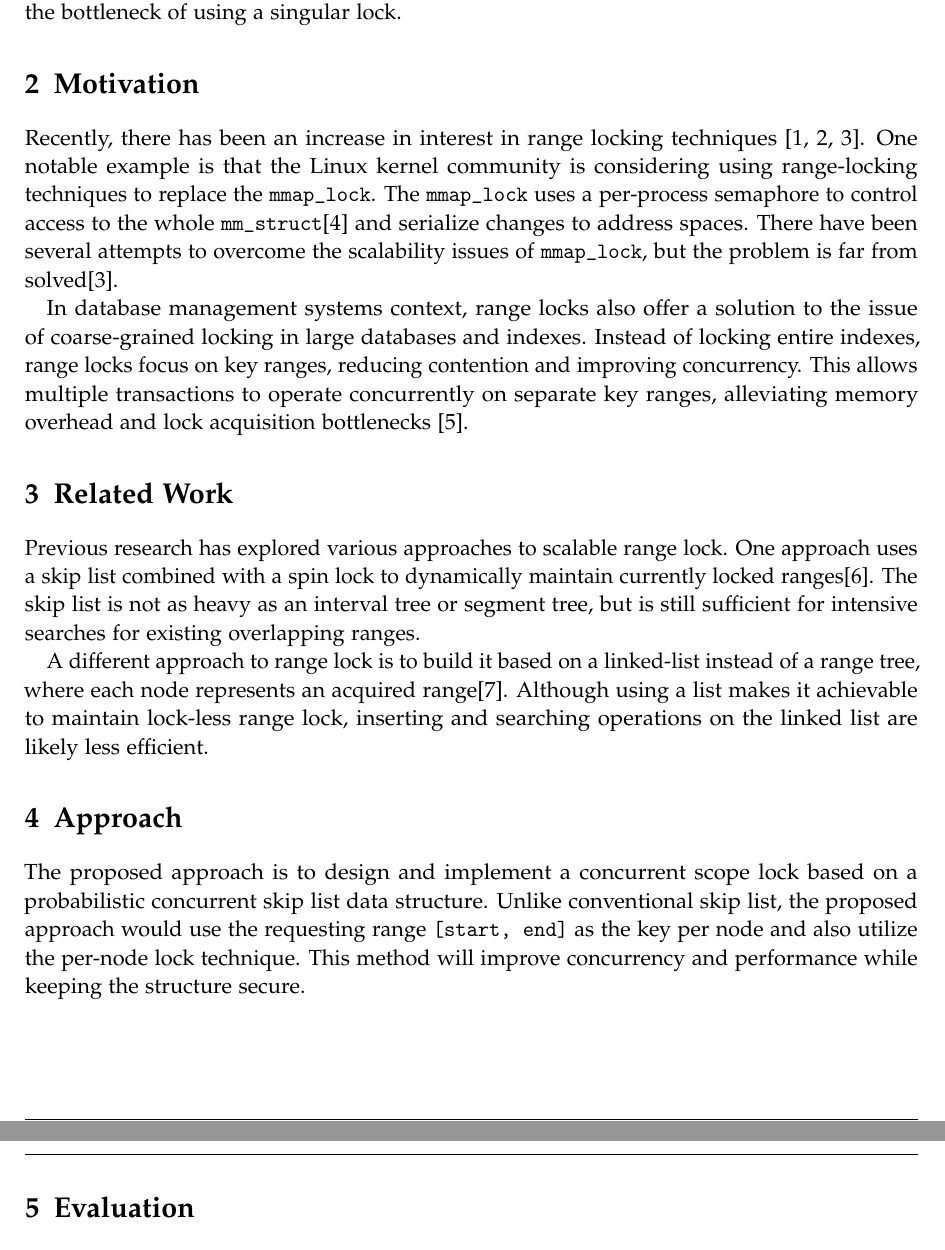
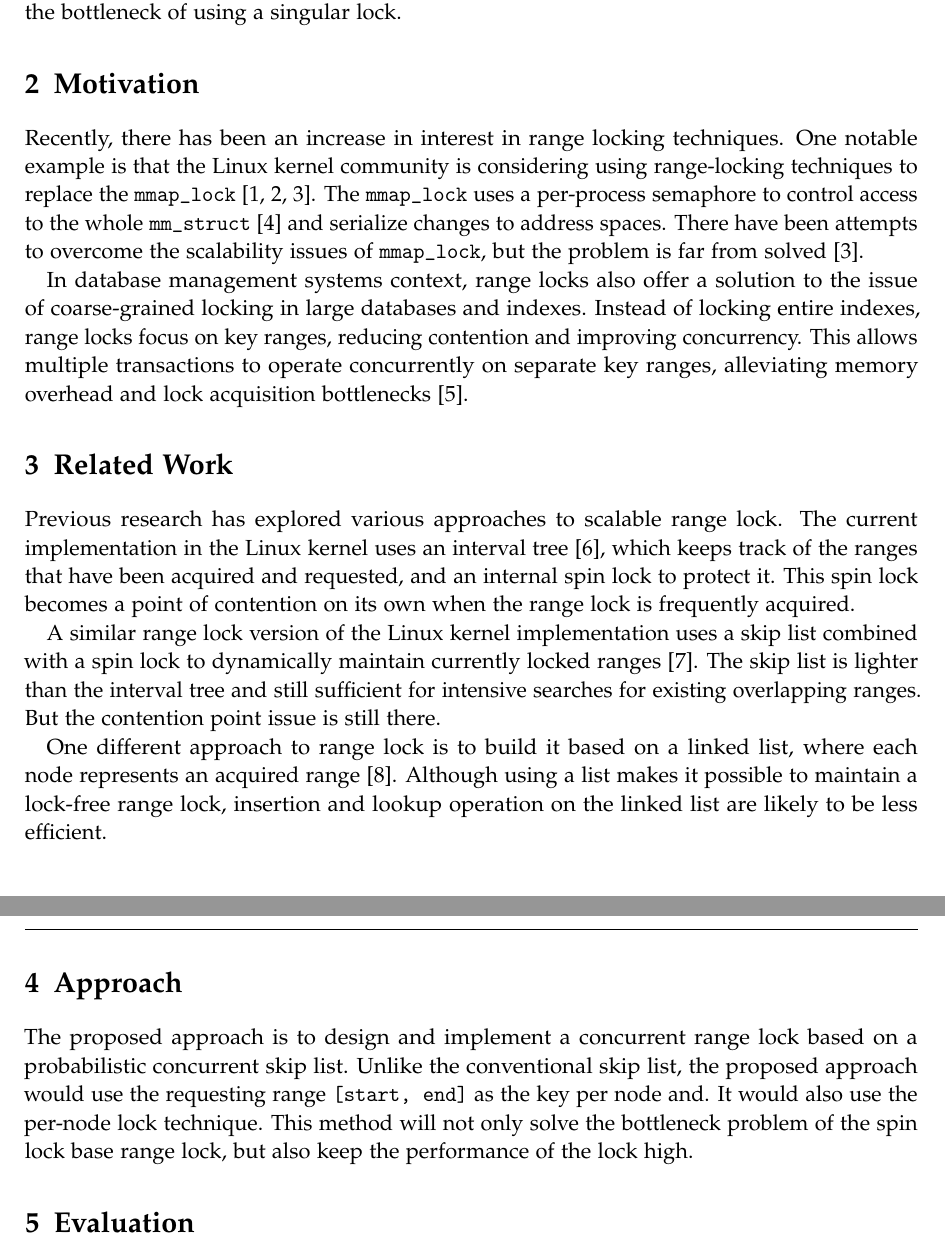
Before and after one commit to thuaduc/thesis-proposal, a LaTeX book (main.tex, which reads chapters/content.tex): two parts of pages 2 and 3 of 4, joined at a grey line, cut so that both start at the same text. Compiled offline with pdfLaTeX.

Commit message:
improve more

```diff
--- a/chapters/content.tex
+++ b/chapters/content.tex
@@ -3,17 +3,22 @@
 A concurrent range lock is a dynamic fine-grained lock abstraction. It is designed to address the problem of multiple writers attempting to modify different parts of the same file. Unlike conventional methods that rely on a singular lock for the entire file, range lock enables concurrent access to disjoint parts of the file, thus allowing parallelism for writers and solving the bottleneck of using a singular lock.
 
 \section{Motivation}
-Recently, there has been an increase in interest in range locking techniques \parencite{readerWriterLocks2017, mapleTree2021, mmapLock2022}. One notable example is that the Linux kernel community is considering using range-locking techniques to replace the \texttt{mmap\_lock}. The \texttt{mmap\_lock} uses a per-process semaphore to control access to the whole \texttt{mm\_struct}\parencite{mmstruct2023} and serialize changes to address spaces. There have been several attempts to overcome the scalability issues of \texttt{mmap\_lock}, but the problem is far from solved\parencite{mmapLock2022}.
+Recently, there has been an increase in interest in range locking techniques. One notable example is that the Linux kernel community is considering using range-locking techniques to replace the \texttt{mmap\_lock} \parencite{readerWriterLocks2017, mapleTree2021, mmapLock2022}. The \texttt{mmap\_lock} uses a per-process semaphore to control access to the whole \texttt{mm\_struct} \parencite{mmstruct2023} and serialize changes to address spaces. There have been attempts to overcome the scalability issues of \texttt{mmap\_lock}, but the problem is far from solved \parencite{mmapLock2022}.
 
 In database management systems context, range locks also offer a solution to the issue of coarse-grained locking in large databases and indexes. Instead of locking entire indexes, range locks focus on key ranges, reducing contention and improving concurrency. This allows multiple transactions to operate concurrently on separate key ranges, alleviating memory overhead and lock acquisition bottlenecks \parencite{Graefe2020}.
 
 \section{Related Work}
-Previous research has explored various approaches to scalable range lock. One approach uses a skip list combined with a spin lock to dynamically maintain currently locked ranges\parencite{migrationWM2023}. The skip list is not as heavy as an interval tree or segment tree, but is still sufficient for intensive searches for existing overlapping ranges.
+Previous research has explored various approaches to scalable range lock. The current
+implementation in the Linux kernel uses an interval tree \parencite{linuxRangeLockImpl2013}, which keeps track of the ranges that have been acquired and requested, and an internal spin lock to protect it. This spin lock becomes a point of contention on its own when the range lock is frequently acquired.
 
-A different approach to range lock is to build it based on a linked-list instead of a range tree, where each node represents an acquired range\parencite{scalableRangeLock2020}. Although using a list makes it achievable to maintain lock-less range lock, inserting and searching operations on the linked list are likely less efficient.
+A similar range lock version of the Linux kernel implementation uses a skip list combined with a spin lock to dynamically maintain currently locked ranges \parencite{migrationWM2023}. The skip list is lighter than the interval tree and still sufficient for intensive searches for existing overlapping ranges. But the contention point issue is still there.
+
+One different approach to range lock is to build it based on a linked list, where each node represents an acquired range \parencite{scalableRangeLock2020}. Although using a list makes it possible to maintain a lock-free range lock, insertion and lookup operation on the linked list are likely to be less efficient.
+
+\newpage
 
 \section{Approach}
-The proposed approach is to design and implement a concurrent scope lock based on a probabilistic concurrent skip list data structure. Unlike conventional skip list, the proposed approach would use the requesting range \texttt{[start, end]} as the key per node and also utilize the per-node lock technique. This method will improve concurrency and performance while keeping the structure secure.
+The proposed approach is to design and implement a concurrent range lock based on a probabilistic concurrent skip list. Unlike the conventional skip list, the proposed approach would use the requesting range \texttt{[start, end]} as the key per node and. It would also use the per-node lock technique. This method will not only solve the bottleneck problem of the spin lock base range lock, but also keep the performance of the lock high.
 
 \section{Evaluation}
 The proposed approach will be evaluated under these evaluation criteria:
```
Also changed, not shown: bibliography.bib (+9 -0 lines), 1 other file.
